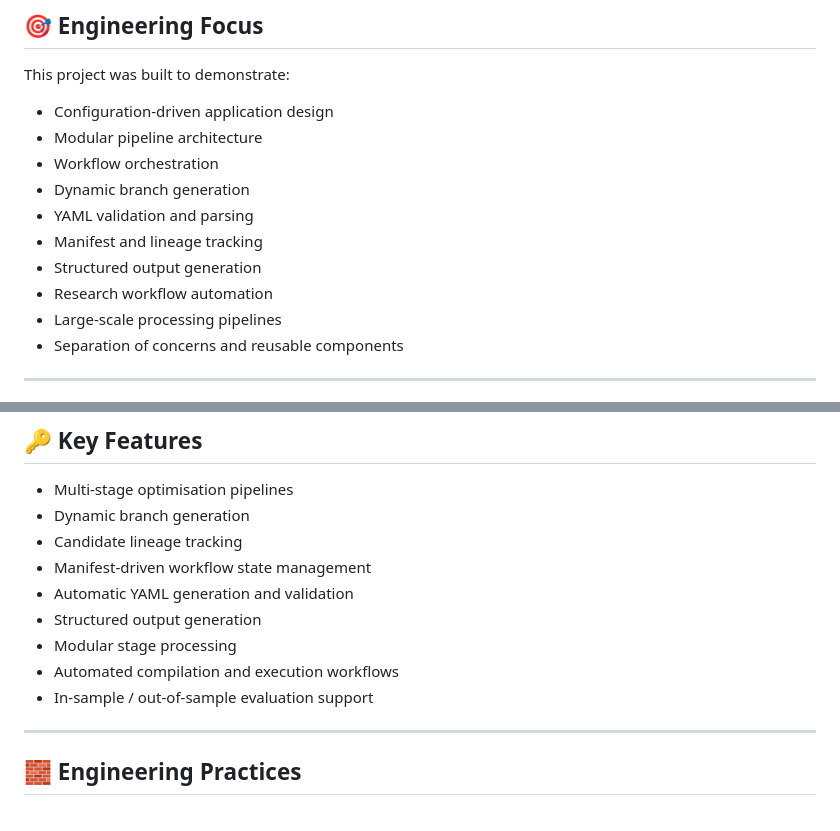
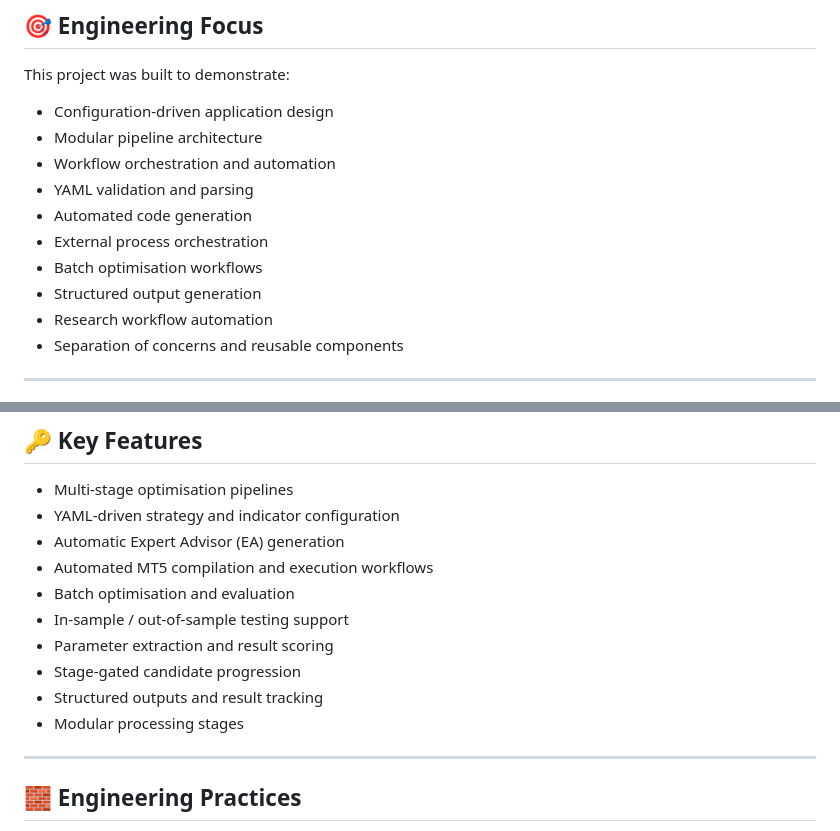
Before and after one commit to xMattC/mt5-strategy-factory, a Markdown page: README.md, 2 parts joined by grey strips. Rendered like a GitHub page.

```diff
--- a/README.md
+++ b/README.md
@@ -29,13 +29,13 @@ This project was built to demonstrate:
 
 - Configuration-driven application design
 - Modular pipeline architecture
-- Workflow orchestration
-- Dynamic branch generation
+- Workflow orchestration and automation
 - YAML validation and parsing
-- Manifest and lineage tracking
+- Automated code generation
+- External process orchestration
+- Batch optimisation workflows
 - Structured output generation
 - Research workflow automation
-- Large-scale processing pipelines
 - Separation of concerns and reusable components
 
 ---
@@ -55,14 +55,15 @@ This project was built to demonstrate:
 ## 🔑 Key Features
 
 - Multi-stage optimisation pipelines
-- Dynamic branch generation
-- Candidate lineage tracking
-- Manifest-driven workflow state management
-- Automatic YAML generation and validation
-- Structured output generation
-- Modular stage processing
-- Automated compilation and execution workflows
-- In-sample / out-of-sample evaluation support
+- YAML-driven strategy and indicator configuration
+- Automatic Expert Advisor (EA) generation
+- Automated MT5 compilation and execution workflows
+- Batch optimisation and evaluation
+- In-sample / out-of-sample testing support
+- Parameter extraction and result scoring
+- Stage-gated candidate progression
+- Structured outputs and result tracking
+- Modular processing stages
 
 ---
 
```
Also changed, not shown: other parts of README.md (+28 -15 lines).
